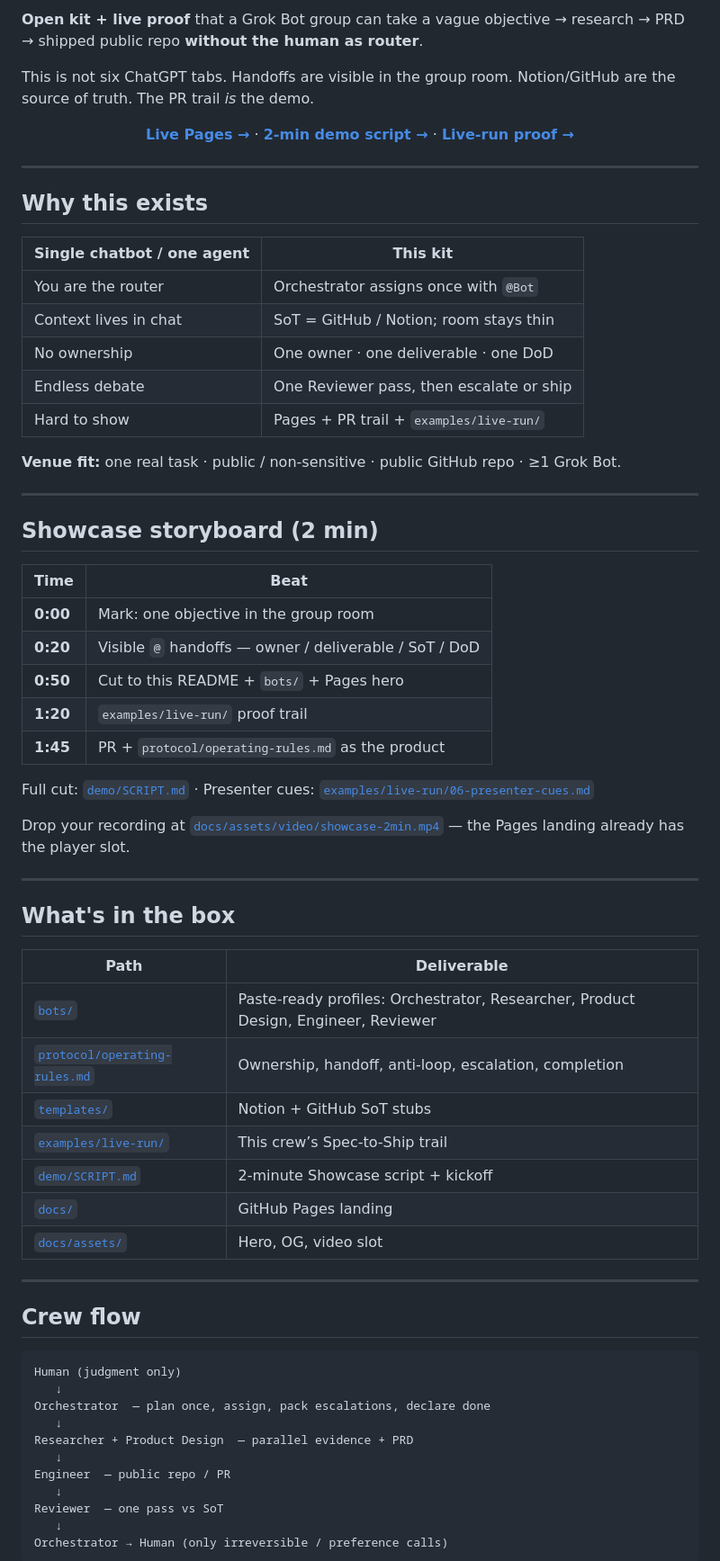
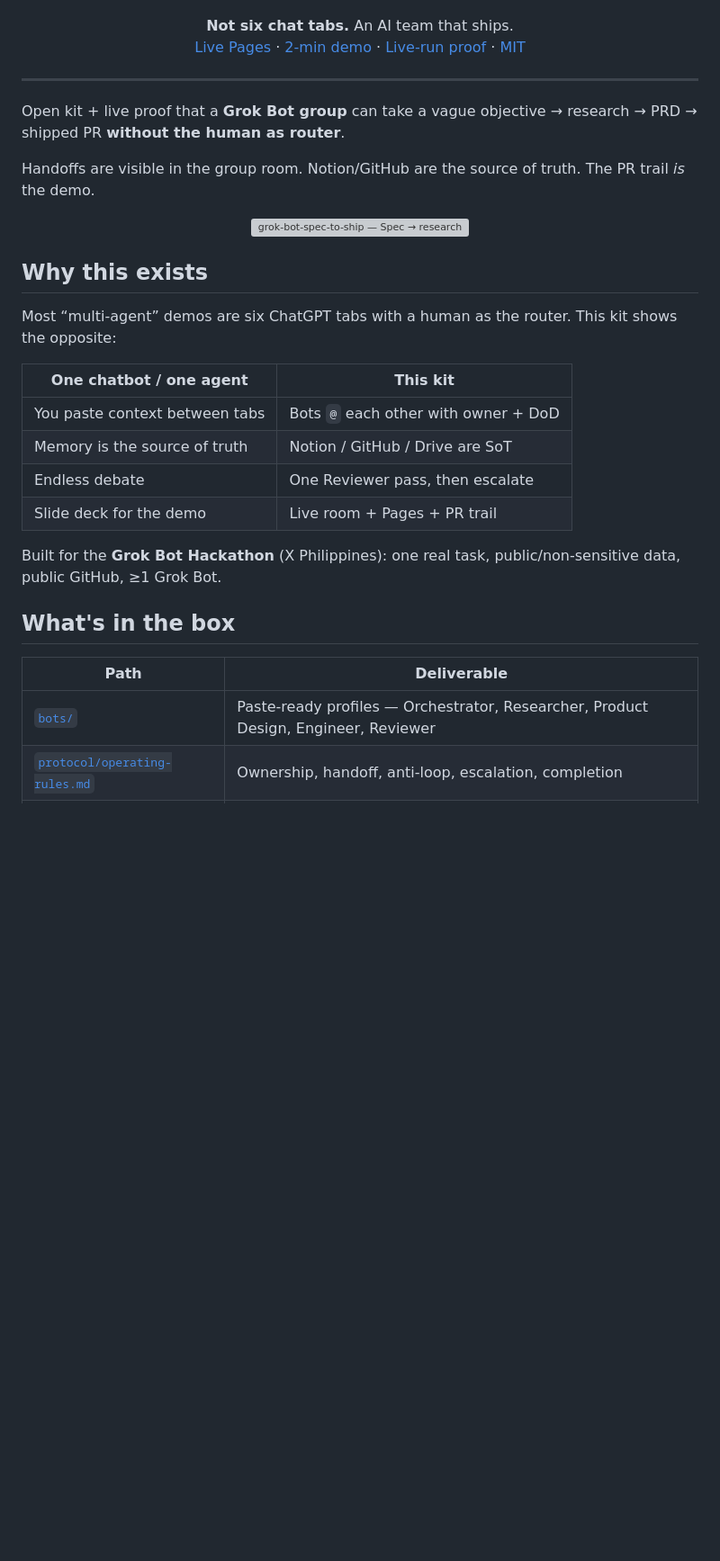
Before and after one commit to Iron-Mark/Hackathon-Builder-Grok_Bot, a Markdown page: README.md, the part around one of its changes. Shown at 90% size. Drawn GitHub-style; blank space fills up the shorter version; grey boxes are pictures that could not be loaded.

````diff
--- a/README.md
+++ b/README.md
@@ -5,76 +5,39 @@
 </p>
 
-**Open kit + live proof** that a Grok Bot group can take a vague objective → research → PRD → shipped public repo **without the human as router**.
-
-This is not six ChatGPT tabs. Handoffs are visible in the group room. Notion/GitHub are the source of truth. The PR trail *is* the demo.
-
 <p align="center">
-  <a href="https://iron-mark.github.io/grok-bot-spec-to-ship/"><strong>Live Pages →</strong></a>
-  ·
-  <a href="demo/SCRIPT.md"><strong>2-min demo script →</strong></a>
-  ·
-  <a href="examples/live-run/"><strong>Live-run proof →</strong></a>
+  <strong>Not six chat tabs.</strong> An AI team that ships.<br/>
+  <a href="https://iron-mark.github.io/grok-bot-spec-to-ship/">Live Pages</a> ·
+  <a href="demo/SCRIPT.md">2-min demo</a> ·
+  <a href="examples/live-run/">Live-run proof</a> ·
+  <a href="LICENSE">MIT</a>
 </p>
 
 ---
 
+Open kit + live proof that a **Grok Bot group** can take a vague objective → research → PRD → shipped PR **without the human as router**.
+
+Handoffs are visible in the group room. Notion/GitHub are the source of truth. The PR trail *is* the demo.
+
+<p align="center">
+  <img src="docs/assets/og-card.svg" alt="grok-bot-spec-to-ship — Spec → research → PRD → shipped PR — MIT · Public" width="640" />
+</p>
+
 ## Why this exists
 
-| Single chatbot / one agent | This kit |
-|----------------------------|----------|
-| You are the router | Orchestrator assigns once with `@Bot` |
-| Context lives in chat | SoT = GitHub / Notion; room stays thin |
-| No ownership | One owner · one deliverable · one DoD |
-| Endless debate | One Reviewer pass, then escalate or ship |
-| Hard to show | Pages + PR trail + `examples/live-run/` |
+Most “multi-agent” demos are six ChatGPT tabs with a human as the router. This kit shows the opposite:
 
-**Venue fit:** one real task · public / non-sensitive · public GitHub repo · ≥1 Grok Bot.
+| One chatbot / one agent | This kit |
+|-------------------------|----------|
+| You paste context between tabs | Bots `@` each other with owner + DoD |
+| Memory is the source of truth | Notion / GitHub / Drive are SoT |
+| Endless debate | One Reviewer pass, then escalate |
+| Slide deck for the demo | Live room + Pages + PR trail |
 
----
-
-## Showcase storyboard (2 min)
-
-| Time | Beat |
-|------|------|
-| **0:00** | Mark: one objective in the group room |
-| **0:20** | Visible `@` handoffs — owner / deliverable / SoT / DoD |
-| **0:50** | Cut to this README + `bots/` + Pages hero |
-| **1:20** | `examples/live-run/` proof trail |
-| **1:45** | PR + `protocol/operating-rules.md` as the product |
-
-Full cut: [`demo/SCRIPT.md`](demo/SCRIPT.md) · Presenter cues: [`examples/live-run/06-presenter-cues.md`](examples/live-run/06-presenter-cues.md)
-
-Drop your recording at [`docs/assets/video/showcase-2min.mp4`](docs/assets/video/) — the Pages landing already has the player slot.
-
----
+Built for the **Grok Bot Hackathon** (X Philippines): one real task, public/non-sensitive data, public GitHub, ≥1 Grok Bot.
 
 ## What's in the box
 
 | Path | Deliverable |
 |------|-------------|
-| [`bots/`](bots/) | Paste-ready profiles: Orchestrator, Researcher, Product Design, Engineer, Reviewer |
+| [`bots/`](bots/) | Paste-ready profiles — Orchestrator, Researcher, Product Design, Engineer, Reviewer |
 | [`protocol/operating-rules.md`](protocol/operating-rules.md) | Ownership, handoff, anti-loop, escalation, completion |
-| [`templates/`](templates/) | Notion + GitHub SoT stubs |
-| [`examples/live-run/`](examples/live-run/) | This crew’s Spec-to-Ship trail |
-| [`demo/SCRIPT.md`](demo/SCRIPT.md) | 2-minute Showcase script + kickoff |
-| [`docs/`](docs/) | GitHub Pages landing |
-| [`docs/assets/`](docs/assets/) | Hero, OG, video slot |
-
----
-
-## Crew flow
-
-```text
-Human (judgment only)
-   ↓
-Orchestrator  — plan once, assign, pack escalations, declare done
-   ↓
-Researcher + Product Design  — parallel evidence + PRD
-   ↓
-Engineer  — public repo / PR
-   ↓
-Reviewer  — one pass vs SoT
-   ↓
-Orchestrator → Human (only irreversible / preference calls)
-```
-
````
Also changed, not shown: other parts of README.md (+60 -39 lines).
